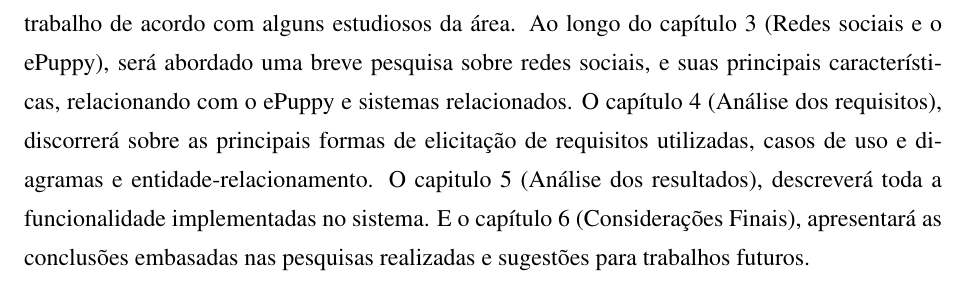
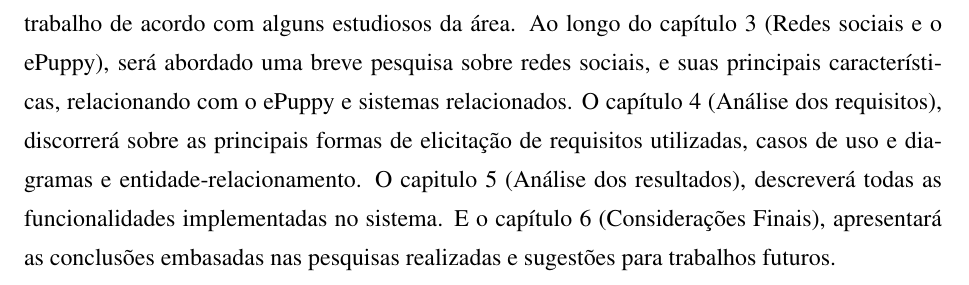
Before and after one commit to claudiocsjunior/TCC, a LaTeX document (Principal.tex, which reads capitulos/Introducao.tex): part of page 22 of 39, cut so that both start at the same text. The pictures show the PDF file Principal.pdf that the author committed with the source.

Commit message:
Retira alguns erros

```diff
--- a/capitulos/Introducao.tex
+++ b/capitulos/Introducao.tex
@@ -199,4 +199,4 @@ Por fim, a etapa (V) disponibilizará o sistema ePuppy em produção para ser ut
 
 \section{Organização do Documento}
 
-O presente trabalho está moldado em seis capítulos. Através desde capítulo, foi apresentada a introdução do trabalho, relacionando justificativa, problemática, objetivos e metodologia utilizada. No segundo capítulo (Fundamentação Teórica), será apresentado o embasamento do trabalho de acordo com alguns estudiosos da área. Ao longo do capítulo 3 (Redes sociais e o ePuppy), será abordado uma breve pesquisa sobre redes sociais, e suas principais características, relacionando com o ePuppy e sistemas relacionados. O capítulo 4 (Análise dos requisitos), discorrerá sobre as principais formas de elicitação de requisitos utilizadas, casos de uso e diagramas e entidade-relacionamento. O capitulo 5 (Análise dos resultados), descreverá toda a funcionalidade implementadas no sistema. E o capítulo 6 (Considerações Finais), apresentará as conclusões embasadas nas pesquisas realizadas e sugestões para trabalhos futuros.
+O presente trabalho está moldado em seis capítulos. Através desde capítulo, foi apresentada a introdução do trabalho, relacionando justificativa, problemática, objetivos e metodologia utilizada. No segundo capítulo (Fundamentação Teórica), será apresentado o embasamento do trabalho de acordo com alguns estudiosos da área. Ao longo do capítulo 3 (Redes sociais e o ePuppy), será abordado uma breve pesquisa sobre redes sociais, e suas principais características, relacionando com o ePuppy e sistemas relacionados. O capítulo 4 (Análise dos requisitos), discorrerá sobre as principais formas de elicitação de requisitos utilizadas, casos de uso e diagramas e entidade-relacionamento. O capitulo 5 (Análise dos resultados), descreverá todas as funcionalidades implementadas no sistema. E o capítulo 6 (Considerações Finais), apresentará as conclusões embasadas nas pesquisas realizadas e sugestões para trabalhos futuros.
```
Also changed, not shown: Principal.pdf, 3 other files.
